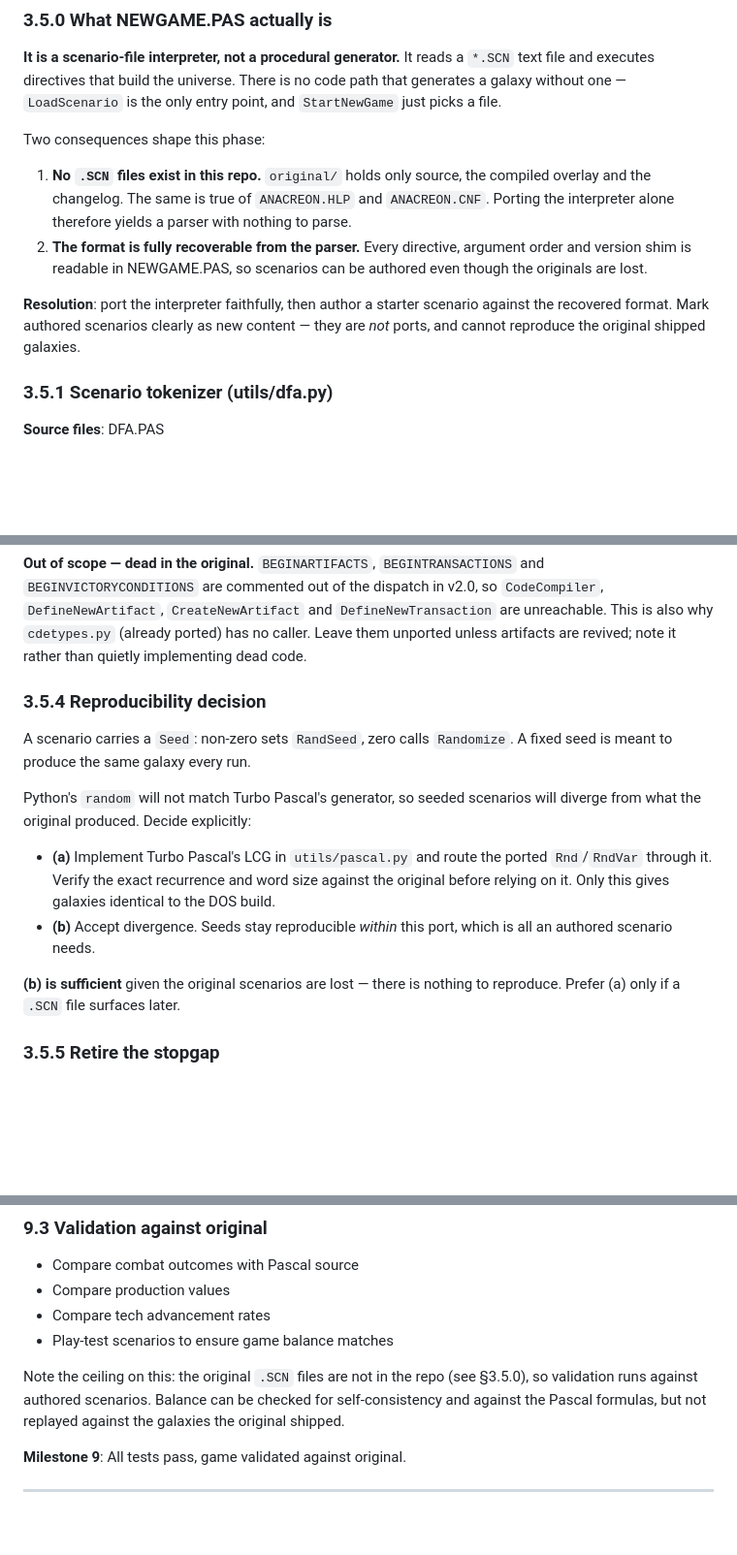
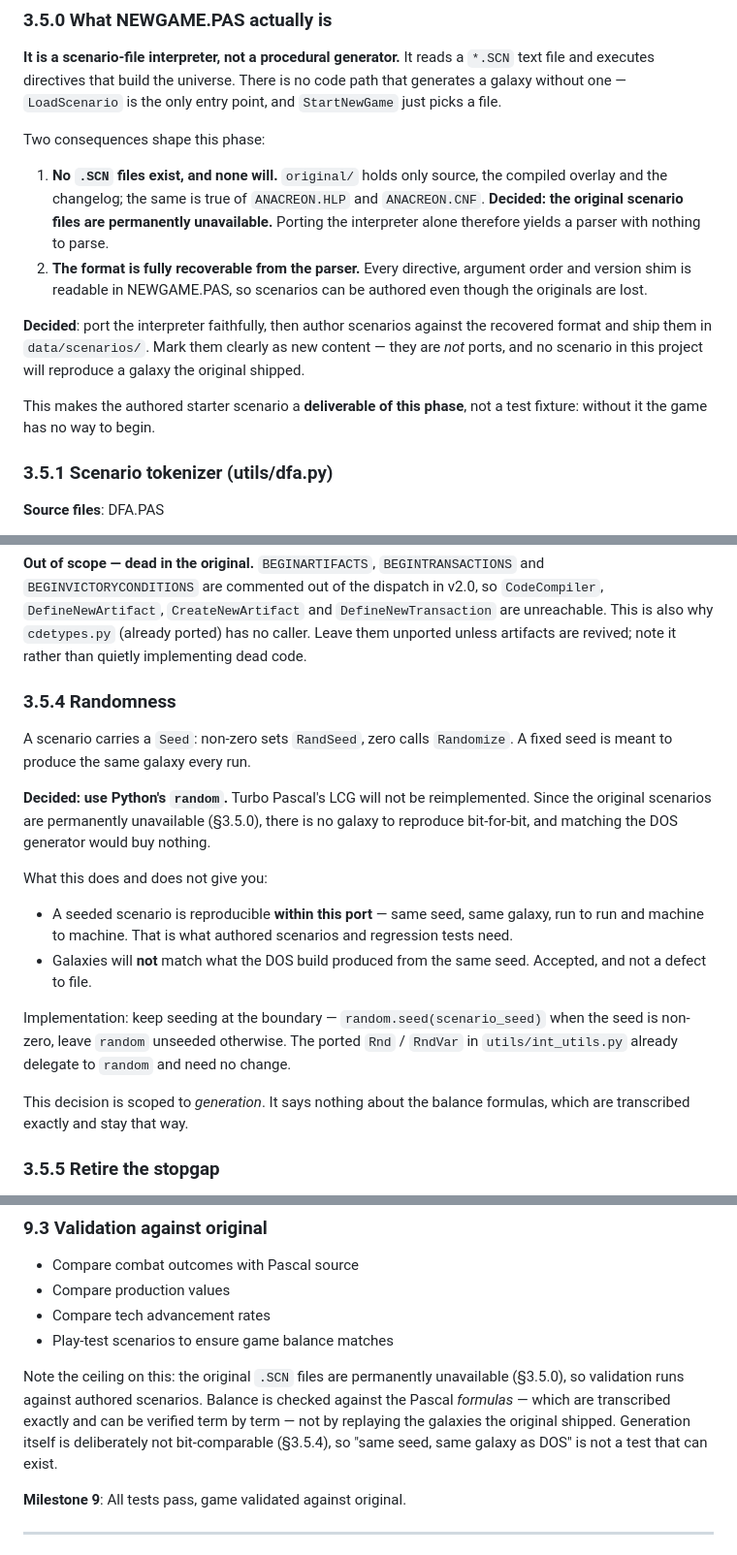
Before and after one commit to BenOvermyer/recreon, a Markdown page: docs/IMPLEMENTATION_PLAN.md, 3 parts joined by grey strips. Shown at 97% size. GitHub-like rendering; blank space fills up the shorter version.

Commit message:
Settle the Phase 3.5 open questions: no SCN files, Python RNG
Both decisions confirmed by the project owner, so the plan records them as
settled rather than as options to weigh later.

The original scenario files are permanently unavailable, which promotes the
authored starter scenario from a test fixture to a deliverable of the phase
-- without one the game has no way to begin.

Generation uses Python's random, seeded at the boundary from the scenario's
Seed. Turbo Pascal's LCG will not be reimplemented: with no original
scenarios there is no galaxy to reproduce. Seeds stay reproducible within
this port; divergence from the DOS build is accepted and explicitly not a
defect. Scoped to generation only -- the balance formulas remain transcribed
exactly, and 9.3 now says validation checks formulas rather than replaying
shipped galaxies.

Co-Authored-By: Claude Opus 5 <noreply@anthropic.com>

```diff
--- a/docs/IMPLEMENTATION_PLAN.md
+++ b/docs/IMPLEMENTATION_PLAN.md
@@ -512,18 +512,22 @@ entry point, and `StartNewGame` just picks a file.
 
 Two consequences shape this phase:
 
-1. **No `.SCN` files exist in this repo.** `original/` holds only source, the
-   compiled overlay and the changelog. The same is true of `ANACREON.HLP` and
-   `ANACREON.CNF`. Porting the interpreter alone therefore yields a parser
-   with nothing to parse.
+1. **No `.SCN` files exist, and none will.** `original/` holds only source,
+   the compiled overlay and the changelog; the same is true of `ANACREON.HLP`
+   and `ANACREON.CNF`. **Decided: the original scenario files are permanently
+   unavailable.** Porting the interpreter alone therefore yields a parser with
+   nothing to parse.
 2. **The format is fully recoverable from the parser.** Every directive,
    argument order and version shim is readable in NEWGAME.PAS, so scenarios
    can be authored even though the originals are lost.
 
-**Resolution**: port the interpreter faithfully, then author a starter
-scenario against the recovered format. Mark authored scenarios clearly as new
-content — they are *not* ports, and cannot reproduce the original shipped
-galaxies.
+**Decided**: port the interpreter faithfully, then author scenarios against
+the recovered format and ship them in `data/scenarios/`. Mark them clearly as
+new content — they are *not* ports, and no scenario in this project will
+reproduce a galaxy the original shipped.
+
+This makes the authored starter scenario a **deliverable of this phase**, not
+a test fixture: without it the game has no way to begin.
 
 ### 3.5.1 Scenario tokenizer (utils/dfa.py)
 
@@ -580,23 +584,31 @@ and `DefineNewTransaction` are unreachable. This is also why `cdetypes.py`
 (already ported) has no caller. Leave them unported unless artifacts are
 revived; note it rather than quietly implementing dead code.
 
-### 3.5.4 Reproducibility decision
+### 3.5.4 Randomness
 
 A scenario carries a `Seed`: non-zero sets `RandSeed`, zero calls
 `Randomize`. A fixed seed is meant to produce the same galaxy every run.
 
-Python's `random` will not match Turbo Pascal's generator, so seeded
-scenarios will diverge from what the original produced. Decide explicitly:
+**Decided: use Python's `random`.** Turbo Pascal's LCG will not be
+reimplemented. Since the original scenarios are permanently unavailable
+(§3.5.0), there is no galaxy to reproduce bit-for-bit, and matching the DOS
+generator would buy nothing.
 
-- **(a)** Implement Turbo Pascal's LCG in `utils/pascal.py` and route the
-  ported `Rnd`/`RndVar` through it. Verify the exact recurrence and word size
-  against the original before relying on it. Only this gives galaxies
-  identical to the DOS build.
-- **(b)** Accept divergence. Seeds stay reproducible *within* this port, which
-  is all an authored scenario needs.
+What this does and does not give you:
 
-**(b) is sufficient** given the original scenarios are lost — there is nothing
-to reproduce. Prefer (a) only if a `.SCN` file surfaces later.
+- A seeded scenario is reproducible **within this port** — same seed, same
+  galaxy, run to run and machine to machine. That is what authored scenarios
+  and regression tests need.
+- Galaxies will **not** match what the DOS build produced from the same seed.
+  Accepted, and not a defect to file.
+
+Implementation: keep seeding at the boundary — `random.seed(scenario_seed)`
+when the seed is non-zero, leave `random` unseeded otherwise. The ported
+`Rnd` / `RndVar` in `utils/int_utils.py` already delegate to `random` and
+need no change.
+
+This decision is scoped to *generation*. It says nothing about the balance
+formulas, which are transcribed exactly and stay that way.
 
 ### 3.5.5 Retire the stopgap
 
@@ -1112,10 +1124,12 @@ def test_save_load_round_trip():
 - Compare tech advancement rates
 - Play-test scenarios to ensure game balance matches
 
-Note the ceiling on this: the original `.SCN` files are not in the repo (see
-§3.5.0), so validation runs against authored scenarios. Balance can be checked
-for self-consistency and against the Pascal formulas, but not replayed against
-the galaxies the original shipped.
+Note the ceiling on this: the original `.SCN` files are permanently
+unavailable (§3.5.0), so validation runs against authored scenarios. Balance
+is checked against the Pascal *formulas* — which are transcribed exactly and
+can be verified term by term — not by replaying the galaxies the original
+shipped. Generation itself is deliberately not bit-comparable (§3.5.4), so
+"same seed, same galaxy as DOS" is not a test that can exist.
 
 **Milestone 9**: All tests pass, game validated against original.
 
```
Also changed, not shown: CLAUDE.md (+3 -1 lines), docs/README.md (+6 -4 lines).
